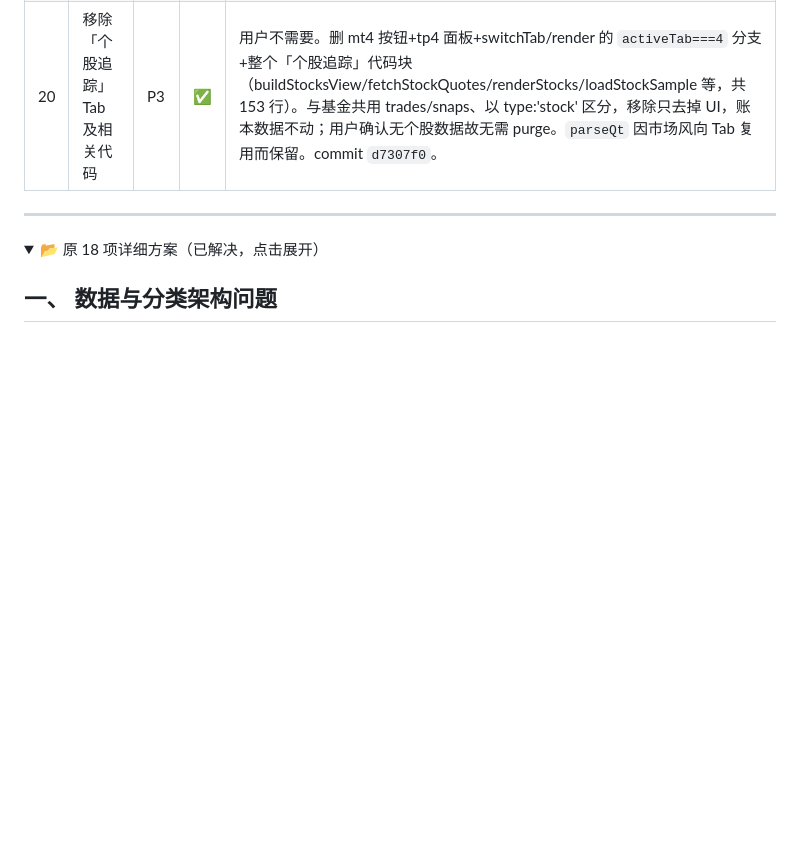
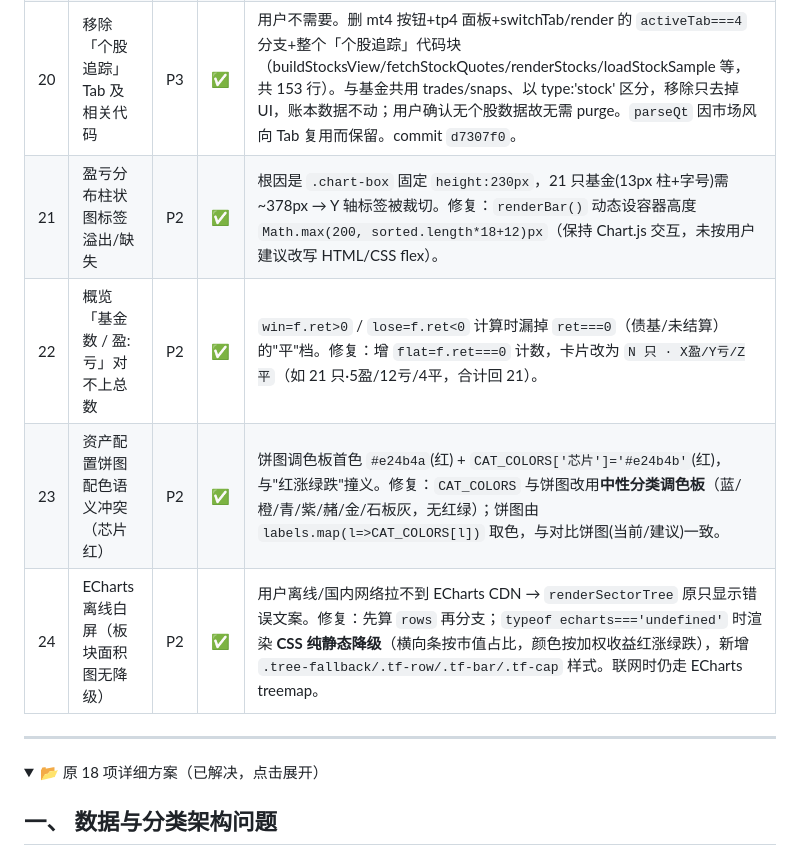
Before and after one commit to qiuhan-star/fund-tracker, a Markdown page: RECONSTRUCT_PLAN.md, the part around the change. Drawn GitHub-style; folded sections open; blank space fills up the shorter version.

Commit message:
docs: 重构清单补 #21~#24（4 处截图 Bug 修复）

```diff
--- a/RECONSTRUCT_PLAN.md
+++ b/RECONSTRUCT_PLAN.md
@@ -42,6 +42,10 @@
 | — | （待补充 — 用户将提供新的修改清单） | — | — | — |
 | 19 | 刷新后视图联动补全（状态联动断层） | P3 | ✅ | `refresh()` 末尾补 `renderHomeList()` + `activeTab===1` 时 `renderPie()`；解决刷新后持仓列表/饼图不更新。`flashMap` 现已作用于列表行（▲▼闪）。无需重写引擎（持仓仅个位数，批量 JSONP 已聚合）。 |
 | 20 | 移除「个股追踪」Tab 及相关代码 | P3 | ✅ | 用户不需要。删 mt4 按钮+tp4 面板+switchTab/render 的 `activeTab===4` 分支+整个「个股追踪」代码块（buildStocksView/fetchStockQuotes/renderStocks/loadStockSample 等，共 153 行）。与基金共用 trades/snaps、以 type:'stock' 区分，移除只去掉 UI，账本数据不动；用户确认无个股数据故无需 purge。`parseQt` 因市场风向 Tab 复用而保留。commit `d7307f0`。 |
+| 21 | 盈亏分布柱状图标签溢出/缺失 | P2 | ✅ | 根因是 `.chart-box` 固定 `height:230px`，21 只基金(13px 柱+字号)需 ~378px → Y 轴标签被裁切。修复：`renderBar()` 动态设容器高度 `Math.max(200, sorted.length*18+12)px`（保持 Chart.js 交互，未按用户建议改写 HTML/CSS flex）。 |
+| 22 | 概览「基金数 / 盈:亏」对不上总数 | P2 | ✅ | `win=f.ret>0` / `lose=f.ret<0` 计算时漏掉 `ret===0`（债基/未结算）的"平"档。修复：增 `flat=f.ret===0` 计数，卡片改为 `N 只 · X盈/Y亏/Z平`（如 21 只·5盈/12亏/4平，合计回 21）。 |
+| 23 | 资产配置饼图配色语义冲突（芯片红） | P2 | ✅ | 饼图调色板首色 `#e24b4a`(红) + `CAT_COLORS['芯片']='#e24b4b'`(红)，与"红涨绿跌"撞义。修复：`CAT_COLORS` 与饼图改用**中性分类调色板**（蓝/橙/青/紫/赭/金/石板灰，无红绿）；饼图由 `labels.map(l=>CAT_COLORS[l])` 取色，与对比饼图(当前/建议)一致。 |
+| 24 | ECharts 离线白屏（板块面积图无降级） | P2 | ✅ | 用户离线/国内网络拉不到 ECharts CDN → `renderSectorTree` 原只显示错误文案。修复：先算 `rows` 再分支；`typeof echarts==='undefined'` 时渲染 **CSS 纯静态降级**（横向条按市值占比，颜色按加权收益红涨绿跌），新增 `.tree-fallback/.tf-row/.tf-bar/.tf-cap` 样式。联网时仍走 ECharts treemap。 |
 
 ---
 
```
